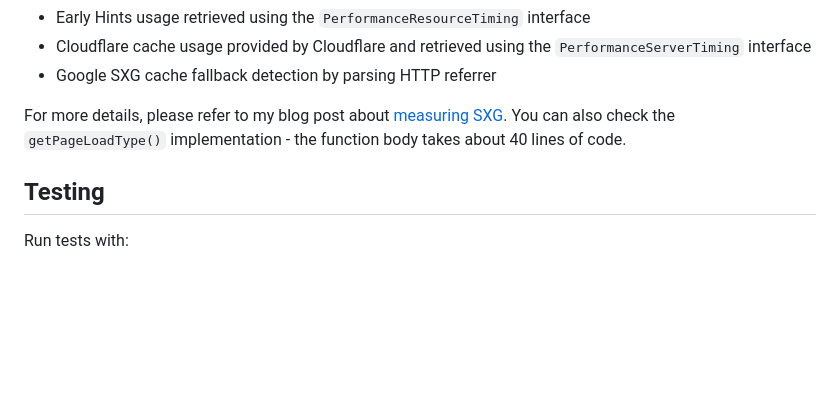
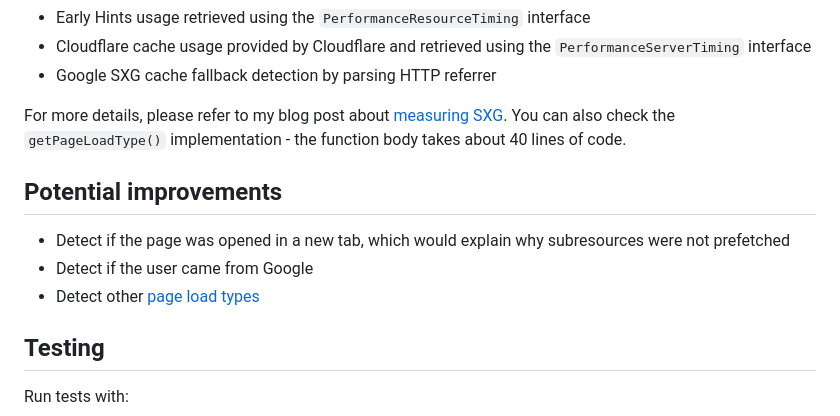
Before and after one commit to pepawel/page-load-type, a Markdown page: README.md, the part around the change. Rendered like a GitHub page; blank space fills up the shorter version.

Commit message:
Add Improvements section to the README

```diff
--- a/README.md
+++ b/README.md
@@ -137,6 +137,12 @@ For more details, please refer to my blog post about
 [measuring SXG](https://www.pawelpokrywka.com/p/methods-of-loading-pages-from-google-and-load-time).
 You can also check the `getPageLoadType()` implementation - the function body takes about 40 lines of code.
 
+## Potential improvements
+
+- Detect if the page was opened in a new tab, which would explain why subresources were not prefetched
+- Detect if the user came from Google
+- Detect other [page load types](https://www.pawelpokrywka.com/p/methods-of-loading-pages-from-google-and-load-time)
+
 ## Testing
 
 Run tests with:
```
